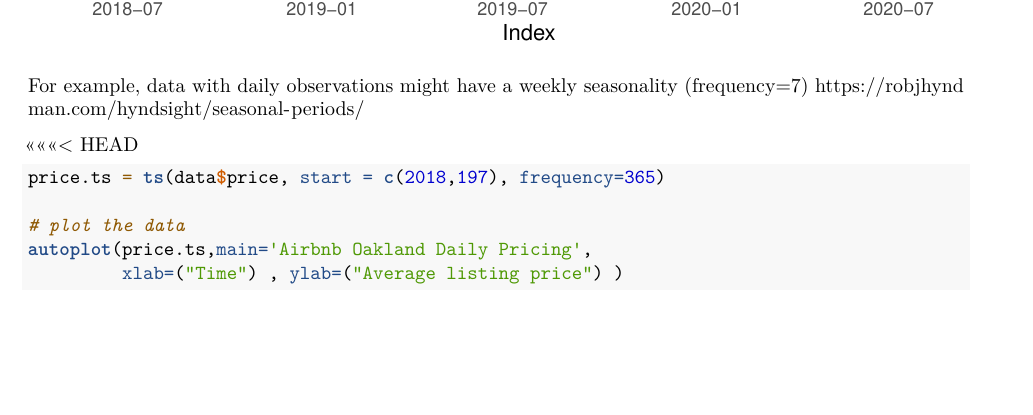
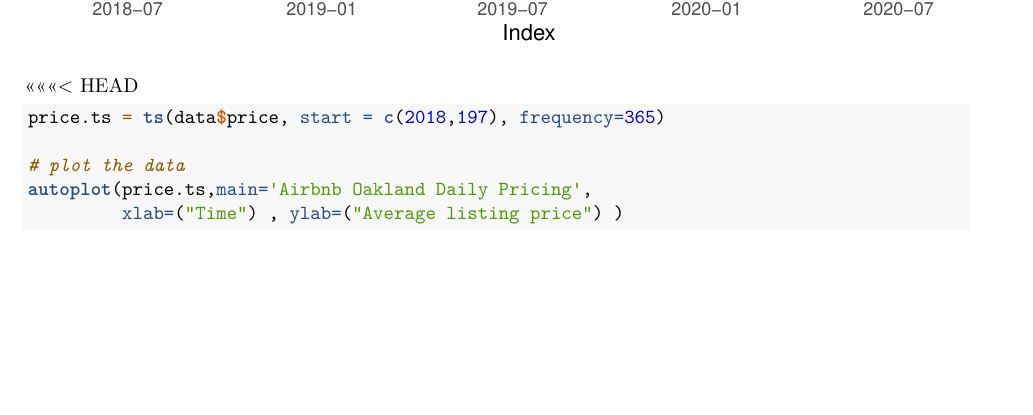
Before and after one commit to evelyndong1/dso-522-airbnb-pricing-analysis, an R Markdown document (data-processing/Evelyn_ARIMA.Rmd): part of page 2 of 17 before the commit and part of page 2 of 18 after it, cut so that both start at the same text. Rendered offline with R 4.5, knitr and Pandoc, then LaTeX, with nearby package versions.

Commit message:
update changes

````diff
--- a/data-processing/Evelyn_ARIMA.Rmd
+++ b/data-processing/Evelyn_ARIMA.Rmd
@@ -39,9 +39,6 @@ price = zoo(data$price, seq(from = as.Date("2018-07-16"), to = as.Date("2020-07-
 # plot the data
 autoplot(price, xlab=("Time"), ylab=("Average listing price"))
 ```
-
-For example, data with daily observations might have a weekly seasonality (frequency=7)
-https://robjhyndman.com/hyndsight/seasonal-periods/
 
 <<<<<<< HEAD
 ```{r Loading Data in TS format}
````
Also changed, not shown: 2 other files.
